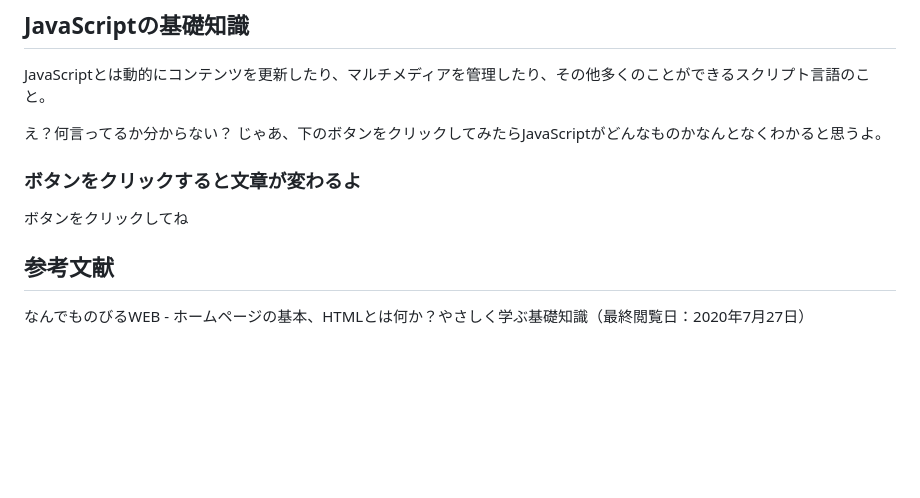
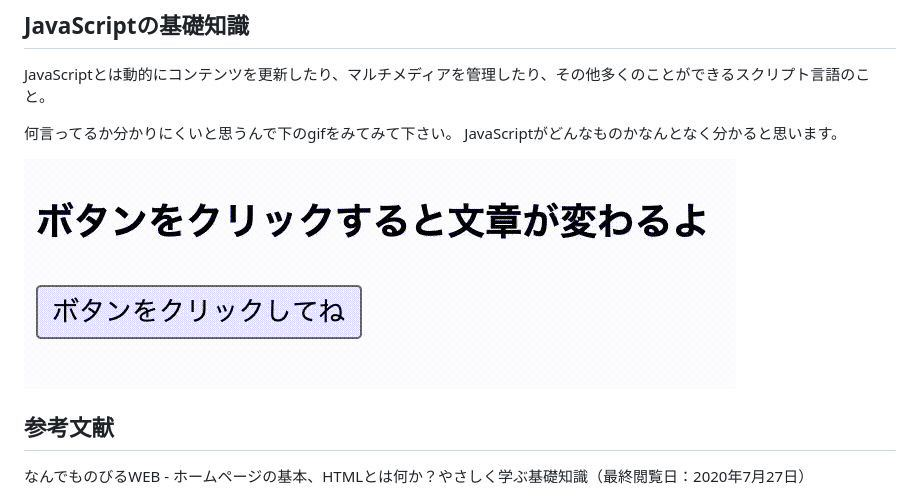
Before and after one commit to Yutaro-Tomohiro/developer_roadmap_2020, a Markdown page: BasicFrontendKnowledge/BasicFrontendKnowledge.md, the part around the change. GitHub-like rendering; pictures changed too: Images/js_example.gif (added); blank space fills up the shorter version.

Commit message:
Update:BasicFrontendKnowledge.mdの修正

```diff
--- a/BasicFrontendKnowledge/BasicFrontendKnowledge.md
+++ b/BasicFrontendKnowledge/BasicFrontendKnowledge.md
@@ -40,18 +40,10 @@ CSSをHTMLと組み合わせて使用することで、要素の色や、位置
 ## JavaScriptの基礎知識
 JavaScriptとは動的にコンテンツを更新したり、マルチメディアを管理したり、その他多くのことができるスクリプト言語のこと。
 
-え？何言ってるか分からない？
-じゃあ、下のボタンをクリックしてみたらJavaScriptがどんなものかなんとなくわかると思うよ。
-<!DOCTYPE html>
-<html>
-<body>
+何言ってるか分かりにくいと思うんで下のgifをみてみて下さい。
+JavaScriptがどんなものかなんとなく分かると思います。
 
-<h3 id="example">ボタンをクリックすると文章が変わるよ</h3>
-
-<button type="button" onclick='document.getElementById("example").innerHTML = "これがJavaScriptの働きです！"'>ボタンをクリックしてね</button>
-
-</body>
-</html>
+![HTTPレスポンス_パフォーマンス](../Images/js_example.gif)
 
 ## 参考文献
 なんでものびるWEB - ホームページの基本、HTMLとは何か？やさしく学ぶ基礎知識（最終閲覧日：2020年7月27日）
```
